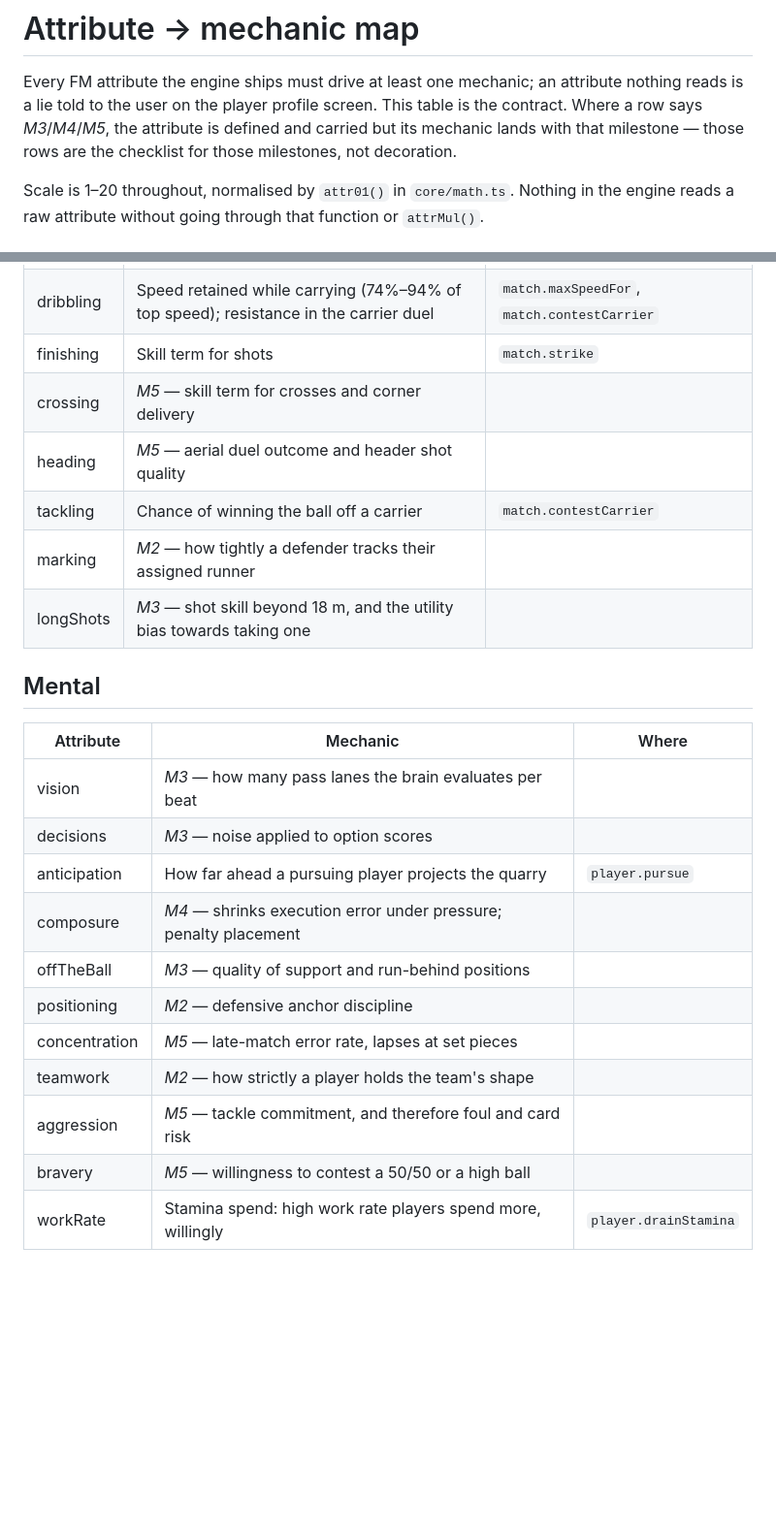
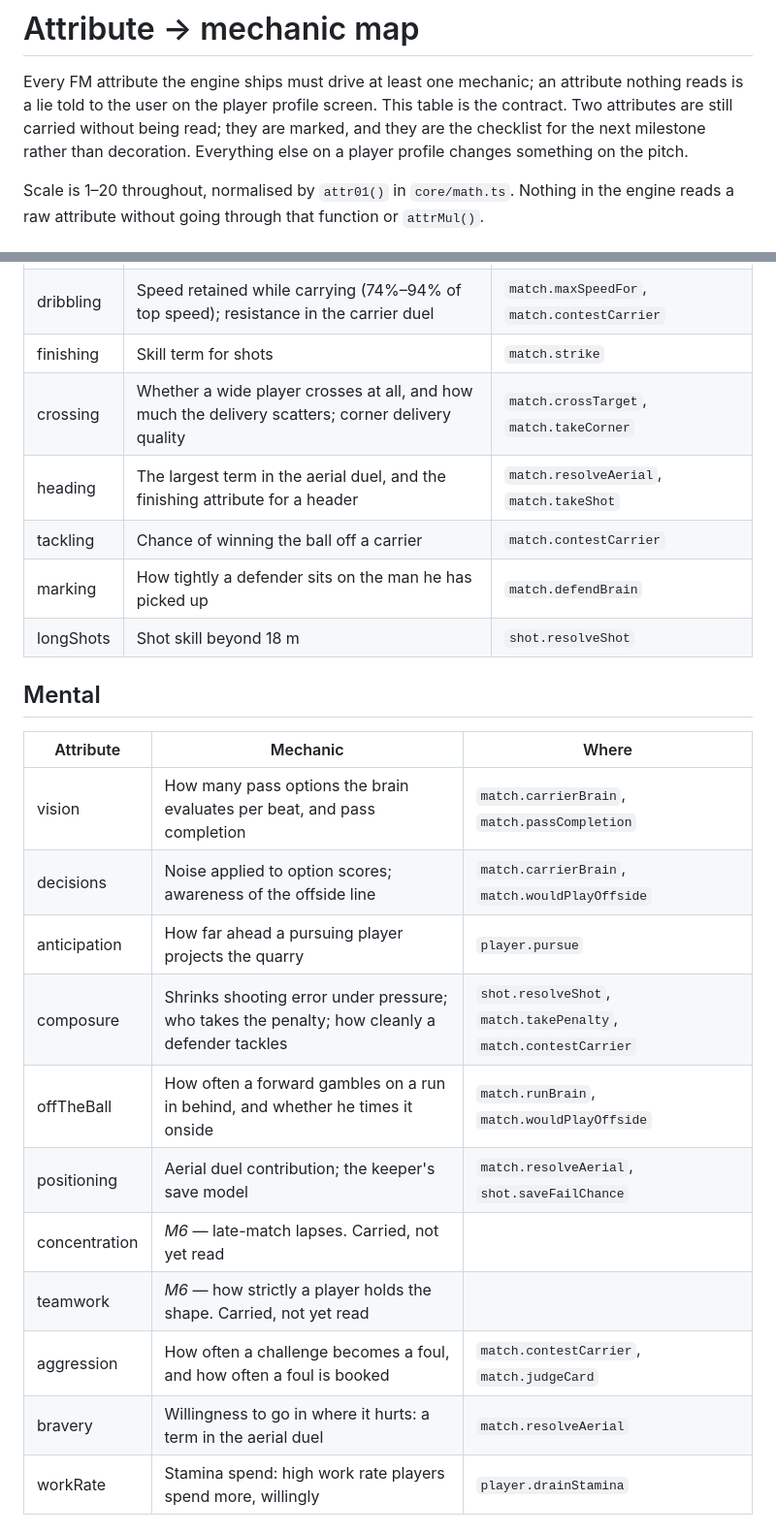
Before and after one commit to jamestrigaar-debug/1000gg, a Markdown page: simulation/docs/ATTRIBUTES.md, 2 parts joined by grey strips. Shown at 97% size. Drawn GitHub-style; blank space fills up the shorter version.

```diff
--- a/simulation/docs/ATTRIBUTES.md
+++ b/simulation/docs/ATTRIBUTES.md
@@ -2,9 +2,10 @@
 
 Every FM attribute the engine ships must drive at least one mechanic; an
 attribute nothing reads is a lie told to the user on the player profile screen.
-This table is the contract. Where a row says *M3*/*M4*/*M5*, the attribute is
-defined and carried but its mechanic lands with that milestone — those rows are
-the checklist for those milestones, not decoration.
+This table is the contract. Two attributes are still carried without being
+read; they are marked, and they are the checklist for the next milestone rather
+than decoration. Everything else on a player profile changes something on the
+pitch.
 
 Scale is 1–20 throughout, normalised by `attr01()` in `core/math.ts`. Nothing in
 the engine reads a raw attribute without going through that function or
@@ -19,26 +20,26 @@ the engine reads a raw attribute without going through that function or
 | firstTouch | Touch distance on control (0.4–1.5 m) and the chance a fizzed ball squirts loose | `match.stepBall`, `match.resolvePossession` |
 | dribbling | Speed retained while carrying (74%–94% of top speed); resistance in the carrier duel | `match.maxSpeedFor`, `match.contestCarrier` |
 | finishing | Skill term for shots | `match.strike` |
-| crossing | *M5* — skill term for crosses and corner delivery | |
-| heading | *M5* — aerial duel outcome and header shot quality | |
+| crossing | Whether a wide player crosses at all, and how much the delivery scatters; corner delivery quality | `match.crossTarget`, `match.takeCorner` |
+| heading | The largest term in the aerial duel, and the finishing attribute for a header | `match.resolveAerial`, `match.takeShot` |
 | tackling | Chance of winning the ball off a carrier | `match.contestCarrier` |
-| marking | *M2* — how tightly a defender tracks their assigned runner | |
-| longShots | *M3* — shot skill beyond 18 m, and the utility bias towards taking one | |
+| marking | How tightly a defender sits on the man he has picked up | `match.defendBrain` |
+| longShots | Shot skill beyond 18 m | `shot.resolveShot` |
 
 ## Mental
 
 | Attribute | Mechanic | Where |
 |---|---|---|
-| vision | *M3* — how many pass lanes the brain evaluates per beat | |
-| decisions | *M3* — noise applied to option scores | |
+| vision | How many pass options the brain evaluates per beat, and pass completion | `match.carrierBrain`, `match.passCompletion` |
+| decisions | Noise applied to option scores; awareness of the offside line | `match.carrierBrain`, `match.wouldPlayOffside` |
 | anticipation | How far ahead a pursuing player projects the quarry | `player.pursue` |
-| composure | *M4* — shrinks execution error under pressure; penalty placement | |
-| offTheBall | *M3* — quality of support and run-behind positions | |
-| positioning | *M2* — defensive anchor discipline | |
-| concentration | *M5* — late-match error rate, lapses at set pieces | |
-| teamwork | *M2* — how strictly a player holds the team's shape | |
-| aggression | *M5* — tackle commitment, and therefore foul and card risk | |
-| bravery | *M5* — willingness to contest a 50/50 or a high ball | |
+| composure | Shrinks shooting error under pressure; who takes the penalty; how cleanly a defender tackles | `shot.resolveShot`, `match.takePenalty`, `match.contestCarrier` |
+| offTheBall | How often a forward gambles on a run in behind, and whether he times it onside | `match.runBrain`, `match.wouldPlayOffside` |
+| positioning | Aerial duel contribution; the keeper's save model | `match.resolveAerial`, `shot.saveFailChance` |
+| concentration | *M6* — late-match lapses. Carried, not yet read | |
+| teamwork | *M6* — how strictly a player holds the shape. Carried, not yet read | |
+| aggression | How often a challenge becomes a foul, and how often a foul is booked | `match.contestCarrier`, `match.judgeCard` |
+| bravery | Willingness to go in where it hurts: a term in the aerial duel | `match.resolveAerial` |
 | workRate | Stamina spend: high work rate players spend more, willingly | `player.drainStamina` |
 
 ## Physical
```
Also changed, not shown: other parts of simulation/docs/ATTRIBUTES.md (+14 -5 lines), simulation/docs/AUDIT.md (added, +231 -0 lines).
